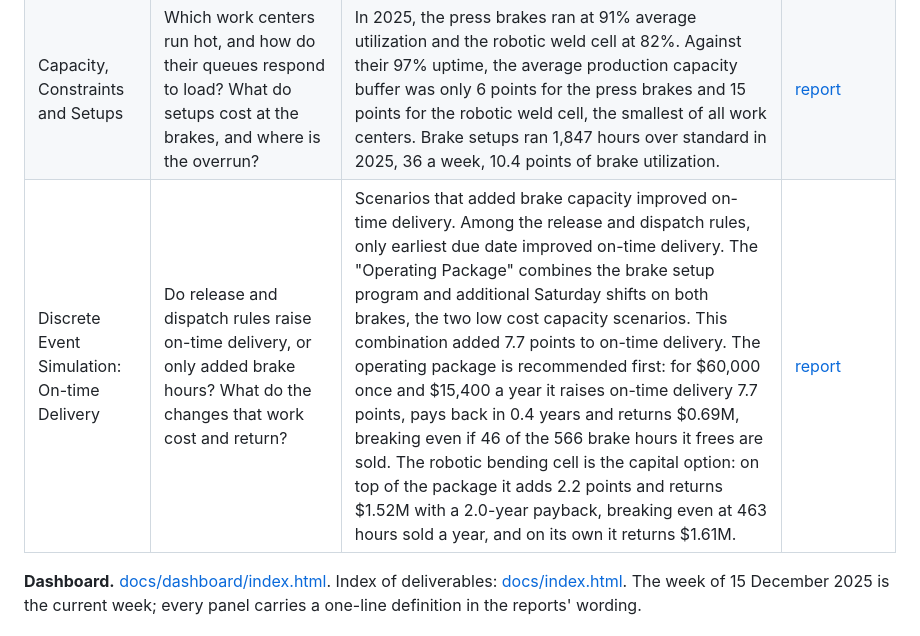
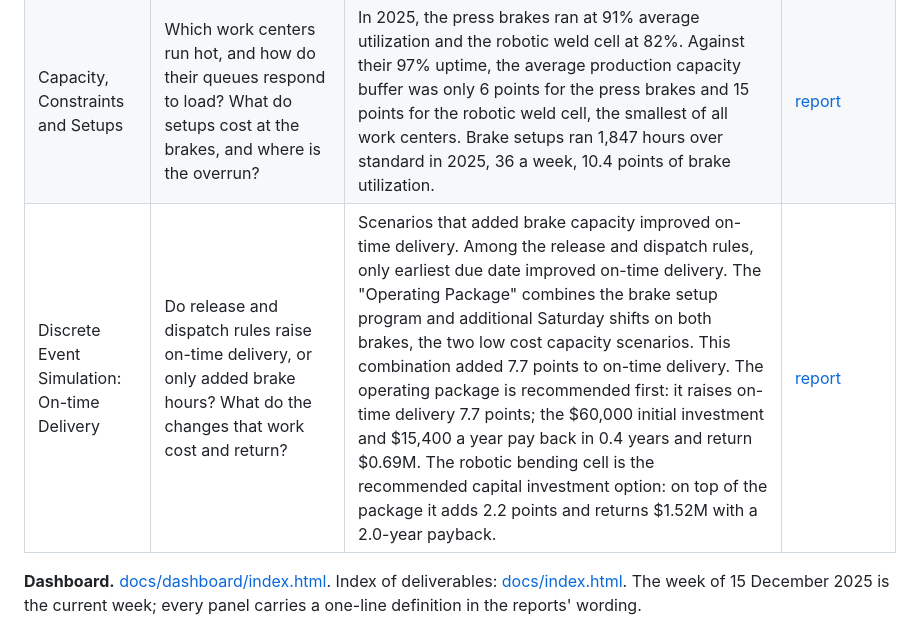
Before and after one commit to bmdvs/mfg-operations-analytics, a Markdown page: README.md, the part around the change. Drawn GitHub-style.

```diff
--- a/README.md
+++ b/README.md
@@ -24,7 +24,7 @@ The engagement put the ERP order and quote records beside the MES operation time
 |---|---|---|---|
 | Flow and On-time Delivery | Where does the lead time go, and does the floor's WIP match the quoted lead times? What makes jobs late, and do the shop's late-reason codes say so? What lead time should be quoted in a build, and which measures warn of a decline? | Queue at the brakes is 24% of lead time and the stage that separates late jobs from on-time jobs (5.76 days against 2.50); the median job ships in 11.2 working days against an average quoted lead time of 12.9, 9.2 in Q2-Q4. In 2025, jobs waiting at work centers (i.e., queue constraints) accounted for 42% of the 3,473 lost days, while jobs that were released late accounted for 21%, and jobs that waited on material and outside processing accounted for 7% and 3%, respectively. The shop's quoted lead time was off by 4.8 days on average from 2023 to 2025. The current practice of quoting standard lead times based on the part's routing class, and then adjusting this higher during periods of low capacity, proved to be inaccurate in both directions. | [report](https://brimsystems.github.io/mfg-operations-analytics/docs/reports/lead_time_and_late_jobs.html) |
 | Capacity, Constraints and Setups | Which work centers run hot, and how do their queues respond to load? What do setups cost at the brakes, and where is the overrun? | In 2025, the press brakes ran at 91% average utilization and the robotic weld cell at 82%. Against their 97% uptime, the average production capacity buffer was only 6 points for the press brakes and 15 points for the robotic weld cell, the smallest of all work centers. Brake setups ran 1,847 hours over standard in 2025, 36 a week, 10.4 points of brake utilization. | [report](https://brimsystems.github.io/mfg-operations-analytics/docs/reports/capacity_constraints_and_setups.html) |
-| Discrete Event Simulation: On-time Delivery | Do release and dispatch rules raise on-time delivery, or only added brake hours? What do the changes that work cost and return? | Scenarios that added brake capacity improved on-time delivery. Among the release and dispatch rules, only earliest due date improved on-time delivery. The "Operating Package" combines the brake setup program and additional Saturday shifts on both brakes, the two low cost capacity scenarios. This combination added 7.7 points to on-time delivery. The operating package is recommended first: for $60,000 once and $15,400 a year it raises on-time delivery 7.7 points, pays back in 0.4 years and returns $0.69M, breaking even if 46 of the 566 brake hours it frees are sold. The robotic bending cell is the capital option: on top of the package it adds 2.2 points and returns $1.52M with a 2.0-year payback, breaking even at 463 hours sold a year, and on its own it returns $1.61M. | [report](https://brimsystems.github.io/mfg-operations-analytics/docs/reports/options_tested.html) |
+| Discrete Event Simulation: On-time Delivery | Do release and dispatch rules raise on-time delivery, or only added brake hours? What do the changes that work cost and return? | Scenarios that added brake capacity improved on-time delivery. Among the release and dispatch rules, only earliest due date improved on-time delivery. The "Operating Package" combines the brake setup program and additional Saturday shifts on both brakes, the two low cost capacity scenarios. This combination added 7.7 points to on-time delivery. The operating package is recommended first: it raises on-time delivery 7.7 points; the $60,000 initial investment and $15,400 a year pay back in 0.4 years and return $0.69M. The robotic bending cell is the recommended capital investment option: on top of the package it adds 2.2 points and returns $1.52M with a 2.0-year payback. | [report](https://brimsystems.github.io/mfg-operations-analytics/docs/reports/options_tested.html) |
 
 **Dashboard.** [docs/dashboard/index.html](https://brimsystems.github.io/mfg-operations-analytics/docs/dashboard/index.html). Index of deliverables: [docs/index.html](https://brimsystems.github.io/mfg-operations-analytics/docs/index.html). The week of 15 December 2025 is the current week; every panel carries a one-line definition in the reports' wording.
 
```
Also changed, not shown: docs/figures/model_against_measured_ten_measures.png (added), docs/figures/return_npv_by_share_sold.png, docs/figures/return_npv_parts.png, 4 other files.
